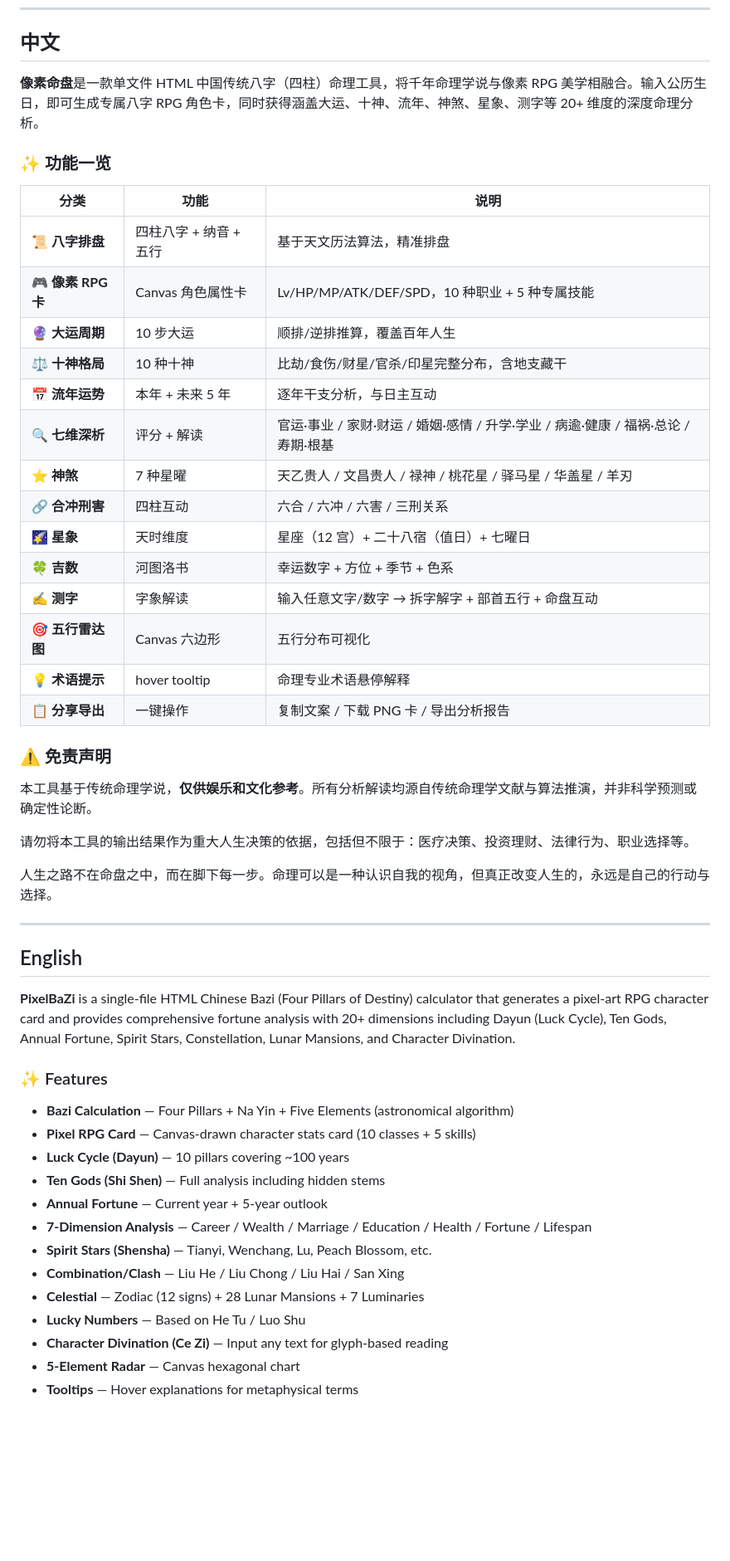
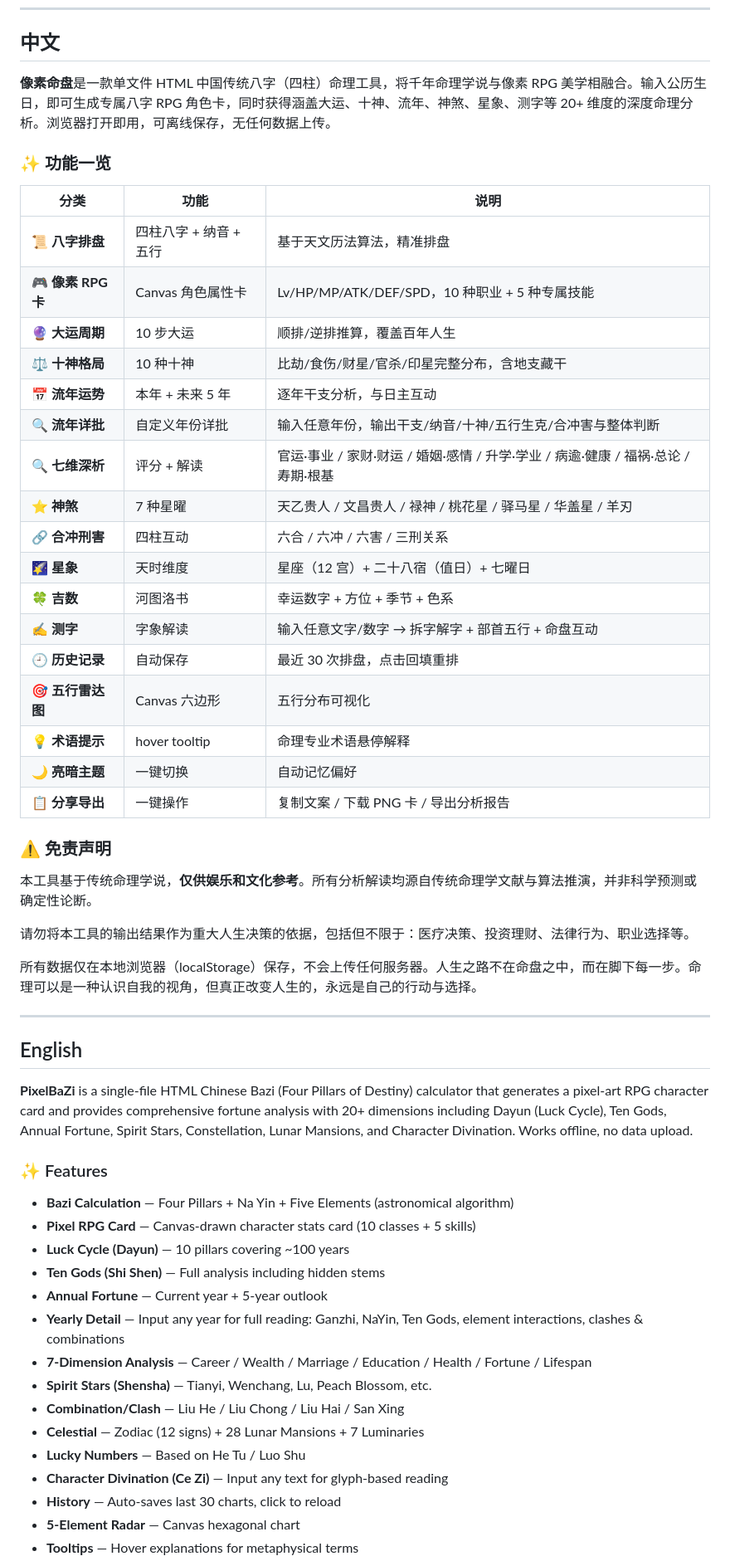
Before and after one commit to podcatcher962/PixelBaZi, a Markdown page: README.md, the part around one of its changes. Shown at 83% size. GitHub-like rendering; blank space fills up the shorter version.

Commit message:
Update README with v3/v1.1 features

```diff
--- a/README.md
+++ b/README.md
@@ -6,7 +6,7 @@
 
 ## 中文
 
-**像素命盘**是一款单文件 HTML 中国传统八字（四柱）命理工具，将千年命理学说与像素 RPG 美学相融合。输入公历生日，即可生成专属八字 RPG 角色卡，同时获得涵盖大运、十神、流年、神煞、星象、测字等 20+ 维度的深度命理分析。
+**像素命盘**是一款单文件 HTML 中国传统八字（四柱）命理工具，将千年命理学说与像素 RPG 美学相融合。输入公历生日，即可生成专属八字 RPG 角色卡，同时获得涵盖大运、十神、流年、神煞、星象、测字等 20+ 维度的深度命理分析。浏览器打开即用，可离线保存，无任何数据上传。
 
 ### ✨ 功能一览
 
@@ -17,14 +17,17 @@
 | 🔮 **大运周期** | 10 步大运 | 顺排/逆排推算，覆盖百年人生 |
 | ⚖️ **十神格局** | 10 种十神 | 比劫/食伤/财星/官杀/印星完整分布，含地支藏干 |
 | 📅 **流年运势** | 本年 + 未来 5 年 | 逐年干支分析，与日主互动 |
+| 🔍 **流年详批** | 自定义年份详批 | 输入任意年份，输出干支/纳音/十神/五行生克/合冲害与整体判断 |
 | 🔍 **七维深析** | 评分 + 解读 | 官运·事业 / 家财·财运 / 婚姻·感情 / 升学·学业 / 病逾·健康 / 福祸·总论 / 寿期·根基 |
 | ⭐ **神煞** | 7 种星曜 | 天乙贵人 / 文昌贵人 / 禄神 / 桃花星 / 驿马星 / 华盖星 / 羊刃 |
 | 🔗 **合冲刑害** | 四柱互动 | 六合 / 六冲 / 六害 / 三刑关系 |
 | 🌠 **星象** | 天时维度 | 星座（12 宫）+ 二十八宿（值日）+ 七曜日 |
 | 🍀 **吉数** | 河图洛书 | 幸运数字 + 方位 + 季节 + 色系 |
 | ✍️ **测字** | 字象解读 | 输入任意文字/数字 → 拆字解字 + 部首五行 + 命盘互动 |
+| 🕘 **历史记录** | 自动保存 | 最近 30 次排盘，点击回填重排 |
 | 🎯 **五行雷达图** | Canvas 六边形 | 五行分布可视化 |
 | 💡 **术语提示** | hover tooltip | 命理专业术语悬停解释 |
+| 🌙 **亮暗主题** | 一键切换 | 自动记忆偏好 |
 | 📋 **分享导出** | 一键操作 | 复制文案 / 下载 PNG 卡 / 导出分析报告 |
 
 ### ⚠️ 免责声明
@@ -33,13 +36,13 @@
 
 请勿将本工具的输出结果作为重大人生决策的依据，包括但不限于：医疗决策、投资理财、法律行为、职业选择等。
 
-人生之路不在命盘之中，而在脚下每一步。命理可以是一种认识自我的视角，但真正改变人生的，永远是自己的行动与选择。
+所有数据仅在本地浏览器（localStorage）保存，不会上传任何服务器。人生之路不在命盘之中，而在脚下每一步。命理可以是一种认识自我的视角，但真正改变人生的，永远是自己的行动与选择。
 
 ---
 
 ## English
 
-**PixelBaZi** is a single-file HTML Chinese Bazi (Four Pillars of Destiny) calculator that generates a pixel-art RPG character card and provides comprehensive fortune analysis with 20+ dimensions including Dayun (Luck Cycle), Ten Gods, Annual Fortune, Spirit Stars, Constellation, Lunar Mansions, and Character Divination.
+**PixelBaZi** is a single-file HTML Chinese Bazi (Four Pillars of Destiny) calculator that generates a pixel-art RPG character card and provides comprehensive fortune analysis with 20+ dimensions including Dayun (Luck Cycle), Ten Gods, Annual Fortune, Spirit Stars, Constellation, Lunar Mansions, and Character Divination. Works offline, no data upload.
 
 ### ✨ Features
 
@@ -48,11 +51,13 @@
 - **Luck Cycle (Dayun)** — 10 pillars covering ~100 years
 - **Ten Gods (Shi Shen)** — Full analysis including hidden stems
 - **Annual Fortune** — Current year + 5-year outlook
+- **Yearly Detail** — Input any year for full reading: Ganzhi, NaYin, Ten Gods, element interactions, clashes & combinations
 - **7-Dimension Analysis** — Career / Wealth / Marriage / Education / Health / Fortune / Lifespan
 - **Spirit Stars (Shensha)** — Tianyi, Wenchang, Lu, Peach Blossom, etc.
 - **Combination/Clash** — Liu He / Liu Chong / Liu Hai / San Xing
 - **Celestial** — Zodiac (12 signs) + 28 Lunar Mansions + 7 Luminaries
 - **Lucky Numbers** — Based on He Tu / Luo Shu
 - **Character Divination (Ce Zi)** — Input any text for glyph-based reading
+- **History** — Auto-saves last 30 charts, click to reload
 - **5-Element Radar** — Canvas hexagonal chart
 - **Tooltips** — Hover explanations for metaphysical terms
```
Also changed, not shown: other parts of README.md (+2 -1 lines).
